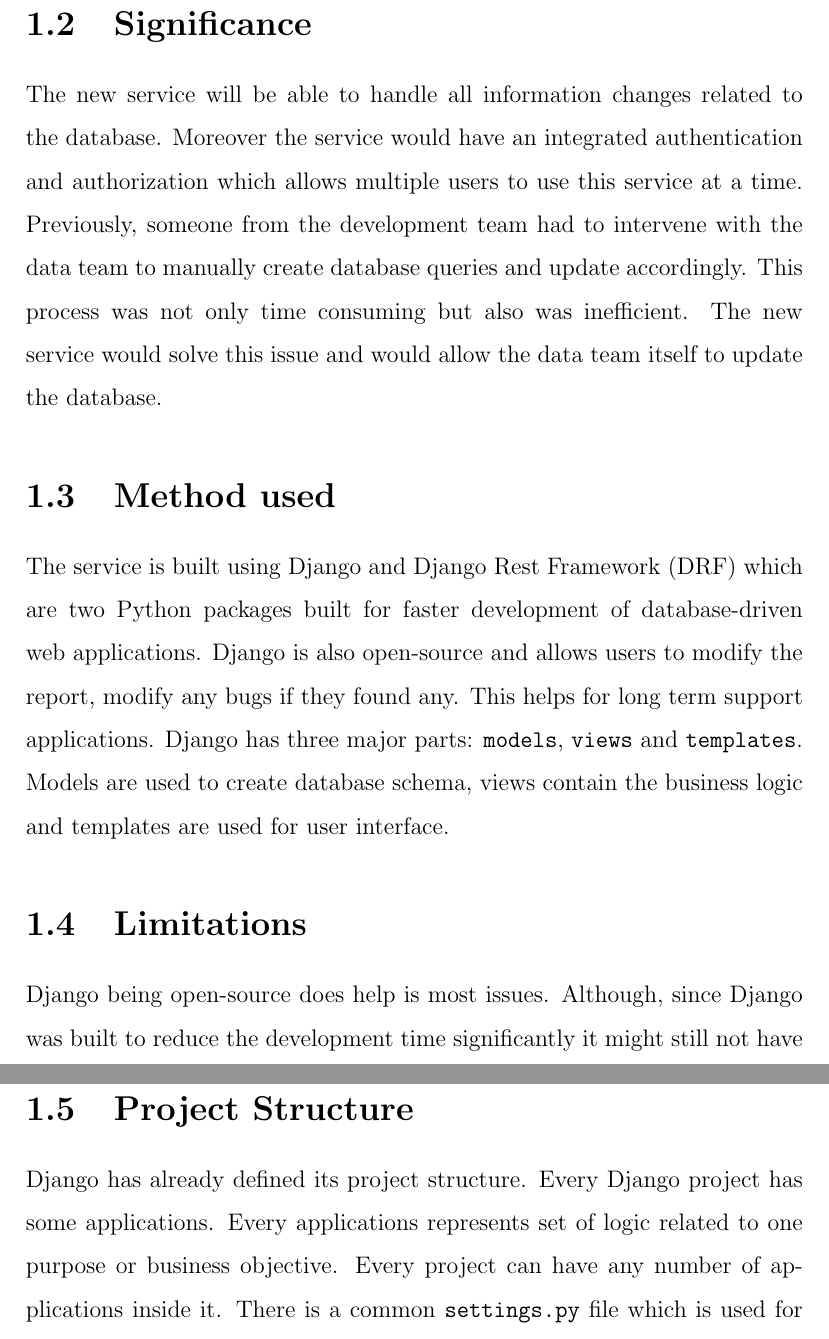
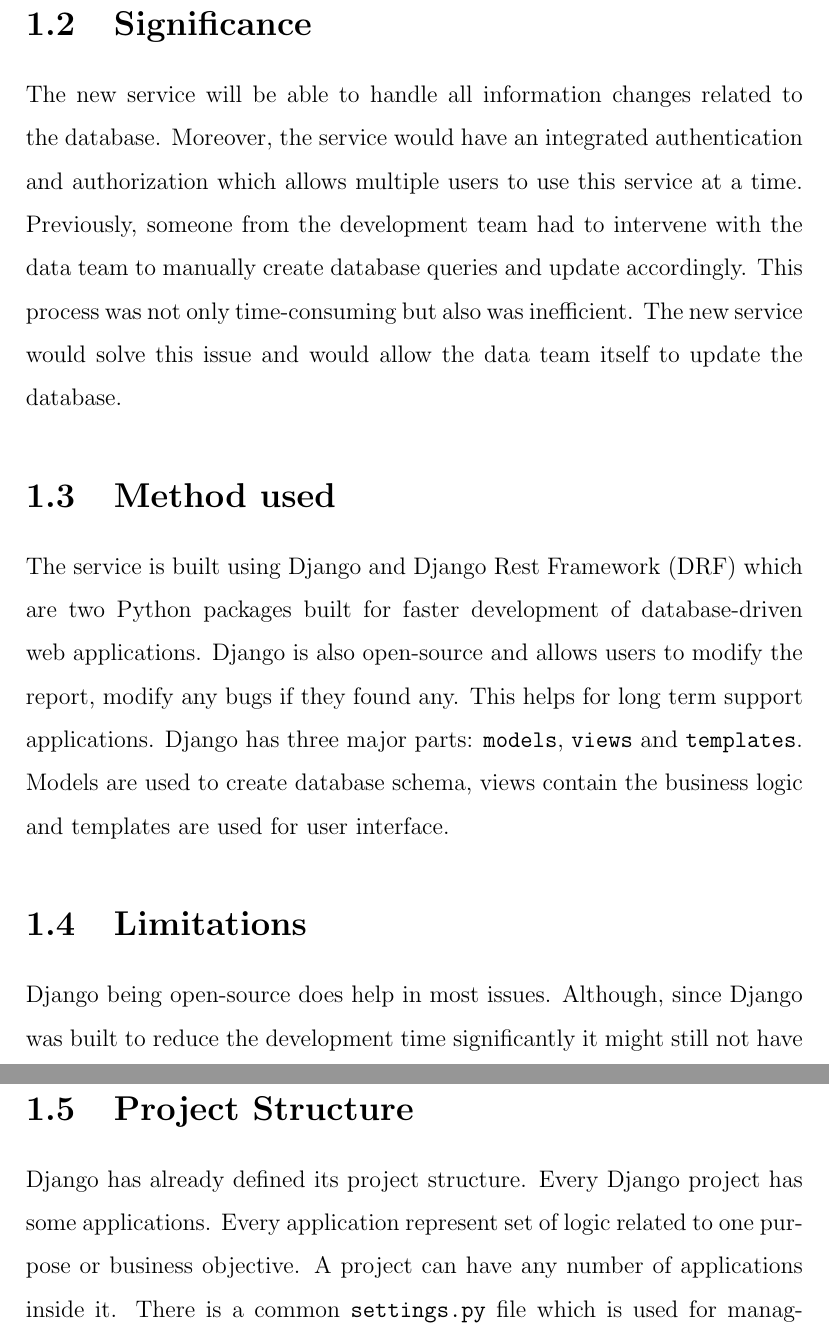
Before and after one commit to bkhanale/final-project-report, a LaTeX thesis (report.tex, which reads ch1/chapter1.tex): two parts of pages 9 and 10 of 39, joined at a grey line, cut so that both start at the same text. Compiled offline with pdfLaTeX.

Commit message:
Final fixes before submitting

```diff
--- a/ch1/chapter1.tex
+++ b/ch1/chapter1.tex
@@ -21,11 +21,11 @@
 
 \section{Significance}
 The new service will be able to handle all information changes related to the
-database. Moreover the service would have an integrated authentication and
+database. Moreover, the service would have an integrated authentication and
 authorization which allows multiple users to use this service at a time.
 Previously, someone from the development team had to intervene with the data
 team to manually create database queries and update accordingly. This process
-was not only time consuming but also was inefficient. The new service would
+was not only time-consuming but also was inefficient. The new service would
 solve this issue and would allow the data team itself to update the database.
 
 \section{Method used}
@@ -39,7 +39,7 @@
 interface.
 
 \section{Limitations}
-Django being open-source does help is most issues. Although, since Django was
+Django being open-source does help in most issues. Although, since Django was
 built to reduce the development time significantly it might still not have
 all features of a system with independent database architecture. Django also
 introduces the concept of migrations which are a set of database schema changes
@@ -48,8 +48,8 @@
 
 \section{Project Structure}
 Django has already defined its project structure. Every Django project has some
-applications. Every applications represents set of logic related to one purpose
-or business objective. Every project can have any number of applications inside
+applications. Every application represent set of logic related to one purpose
+or business objective. A project can have any number of applications inside
 it. There is a common \texttt{settings.py} file which is used for managing
 settings for all applications. The basic structure of the project can be
 represented as below:
```
Also changed, not shown: ch2/chapter2.tex (+3 -3 lines), report.pdf, ch1/chapter1.tex (6 more changed lines), 1 other file.
